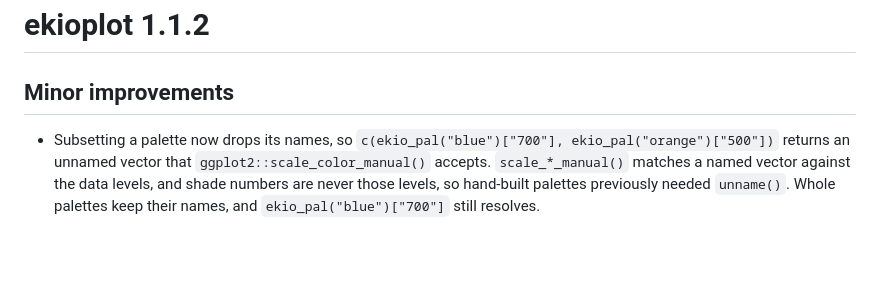
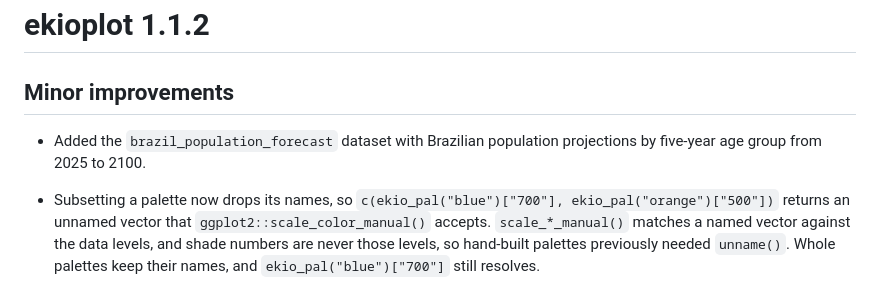
Before and after one commit to viniciusoike/ekioplot, a Markdown page: NEWS.md, the part around the change. GitHub-like rendering; blank space fills up the shorter version.

Commit message:
feat: add Brazilian population forecast data

```diff
--- a/NEWS.md
+++ b/NEWS.md
@@ -1,6 +1,9 @@
 # ekioplot 1.1.2
 
 ## Minor improvements
+
+* Added the `brazil_population_forecast` dataset with Brazilian population
+  projections by five-year age group from 2025 to 2100.
 
 * Subsetting a palette now drops its names, so
   `c(ekio_pal("blue")["700"], ekio_pal("orange")["500"])` returns an unnamed
```
Also changed, not shown: man/figures/README-hero.png, man/figures/README-palettes.png, man/figures/README-recipes.png, 8 other files.
